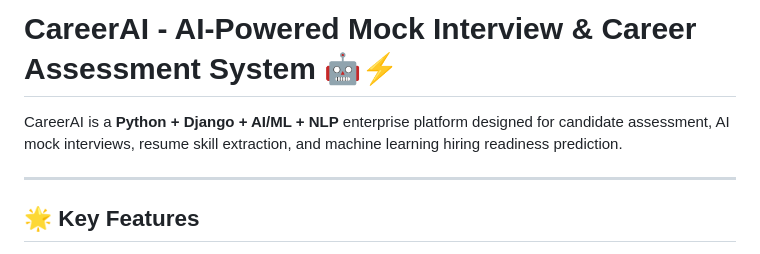
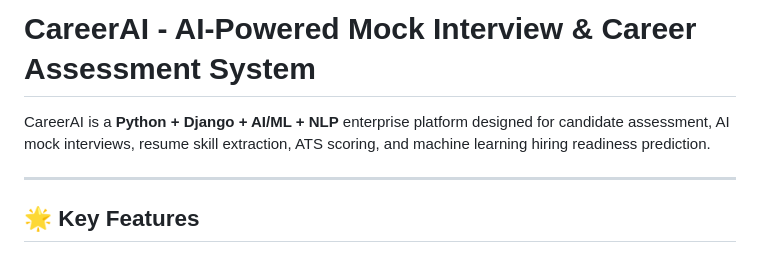
Before and after one commit to Dhanaraj2410/CareerAI-AI-Powered-Interview-Preparation-System, a Markdown page: README.md, the part around the change. Drawn GitHub-style.

Commit message:
docs: update README intro with ATS scoring

```diff
--- a/README.md
+++ b/README.md
@@ -1,6 +1,6 @@
-# CareerAI - AI-Powered Mock Interview & Career Assessment System 🤖⚡
+# CareerAI - AI-Powered Mock Interview & Career Assessment System
 
-CareerAI is a **Python + Django + AI/ML + NLP** enterprise platform designed for candidate assessment, AI mock interviews, resume skill extraction, and machine learning hiring readiness prediction.
+CareerAI is a **Python + Django + AI/ML + NLP** enterprise platform designed for candidate assessment, AI mock interviews, resume skill extraction, ATS scoring, and machine learning hiring readiness prediction.
 
 ---
 
```
